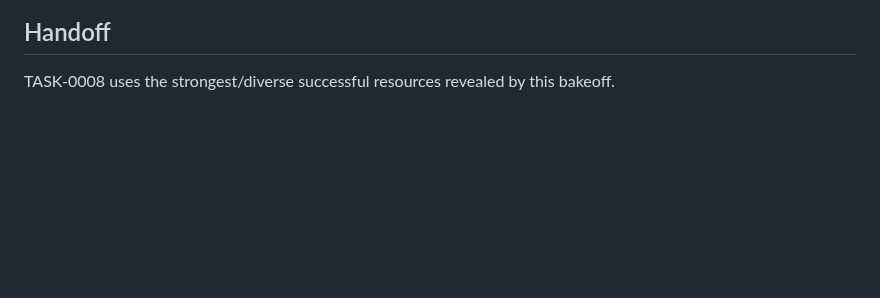
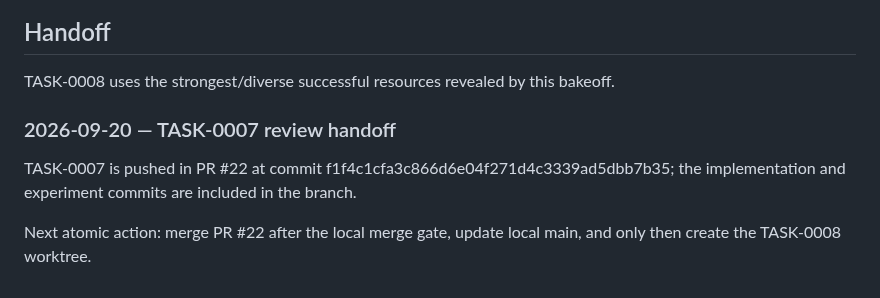
Before and after one commit to Pukujan/Eval-lab, a Markdown page: tasks/TASK-0007-external-judge-teacher-bakeoff.md, the part around the change. Drawn GitHub-style; blank space fills up the shorter version.

```diff
--- a/tasks/TASK-0007-external-judge-teacher-bakeoff.md
+++ b/tasks/TASK-0007-external-judge-teacher-bakeoff.md
@@ -129,3 +129,10 @@ Next atomic action: run the full repository contract, Ruff, and pytest gates, co
 ## Handoff
 
 TASK-0008 uses the strongest/diverse successful resources revealed by this bakeoff.
+
+
+### 2026-09-20 — TASK-0007 review handoff
+
+TASK-0007 is pushed in PR #22 at commit f1f4c1cfa3c866d6e04f271d4c3339ad5dbb7b35; the implementation and experiment commits are included in the branch.
+
+Next atomic action: merge PR #22 after the local merge gate, update local main, and only then create the TASK-0008 worktree.
```
Also changed, not shown: checkpoints/CURRENT.md (+7 -0 lines).
